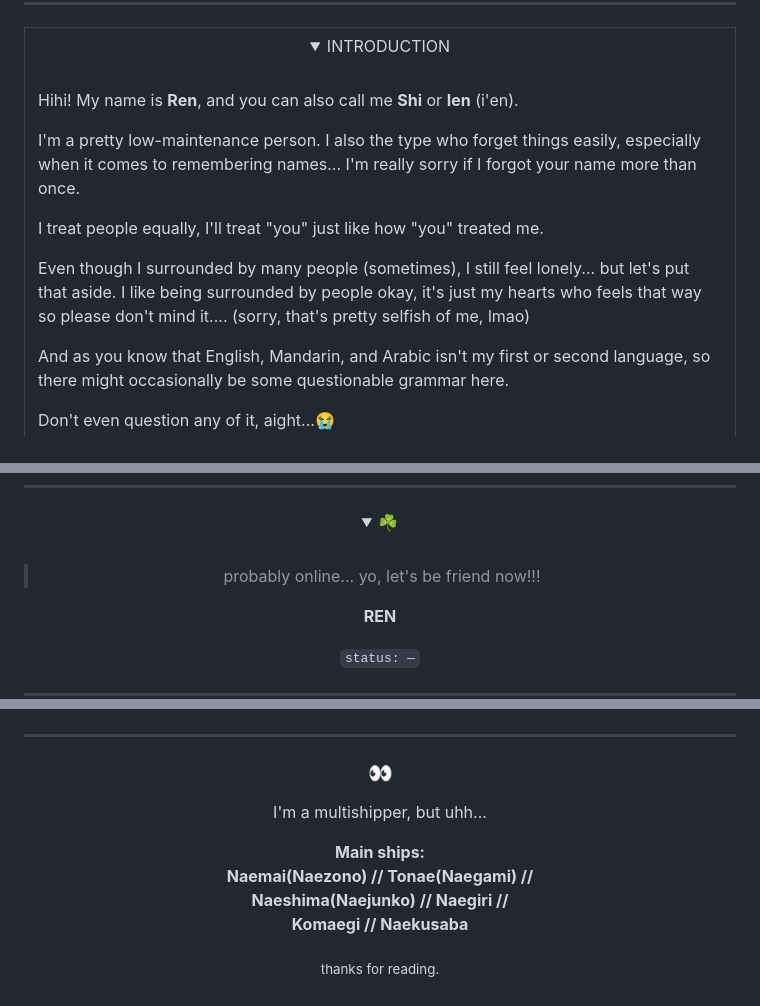
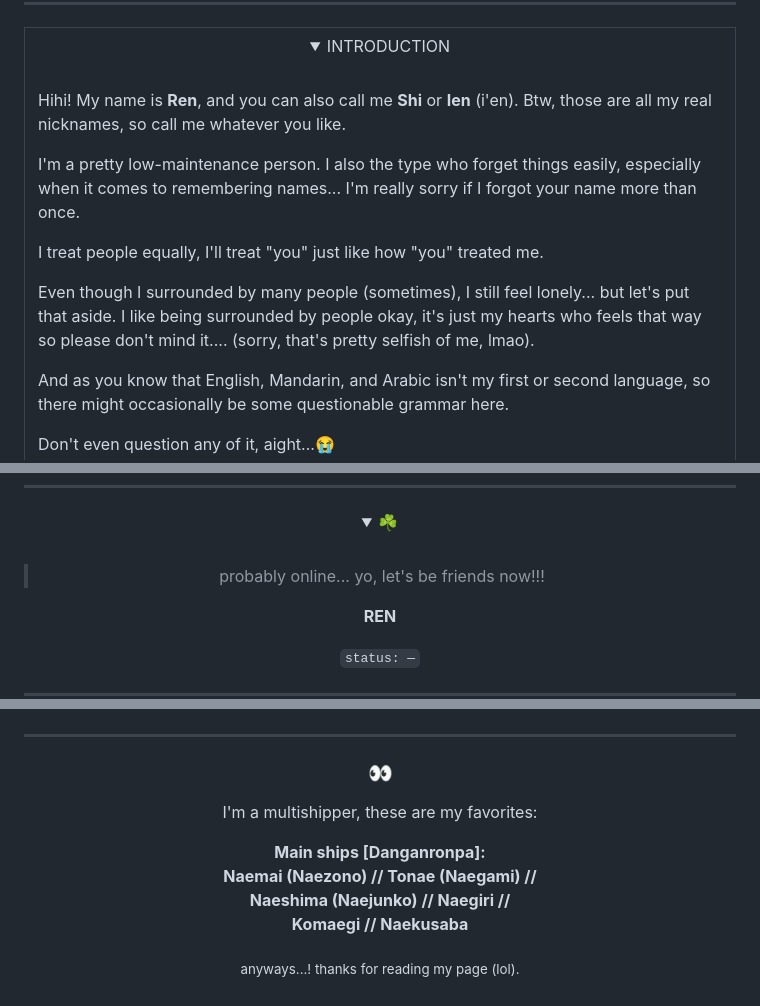
Before and after one commit to Rensh1/Rensh1, a Markdown page: README.md, 3 parts joined by grey strips. GitHub-like rendering; folded sections open.

Commit message:
Revise introduction and grammar in README.md
Updated personal introduction and corrected grammar in README.

```diff
--- a/README.md
+++ b/README.md
@@ -39,13 +39,13 @@
 
 <br>
 
-Hihi! My name is **Ren**, and you can also call me **Shi** or **Ien** (i'en).
+Hihi! My name is **Ren**, and you can also call me **Shi** or **Ien** (i'en). Btw, those are all my real nicknames, so call me whatever you like.
 
 I'm a pretty low-maintenance person. I also the type who forget things easily, especially when it comes to remembering names... I'm really sorry if I forgot your name more than once.
 
 I treat people equally, I'll treat "you" just like how "you" treated me.
 
-Even though I surrounded by many people (sometimes), I still feel lonely... but let's put that aside. I like being surrounded by people okay, it's just my hearts who feels that way so please don't mind it.... (sorry, that's pretty selfish of me, lmao)
+Even though I surrounded by many people (sometimes), I still feel lonely... but let's put that aside. I like being surrounded by people okay, it's just my hearts who feels that way so please don't mind it.... (sorry, that's pretty selfish of me, lmao).
 
 And as you know that English, Mandarin, and Arabic isn't my first or second language, so there might occasionally be some questionable grammar here. <br>
 
@@ -230,7 +231,7 @@ I'll probably add more things here eventually...
 
 <br>
 
-> probably online... yo, let's be friend now!!!
+> probably online... yo, let's be friends now!!!
 
 **REN**
 
@@ -283,13 +284,13 @@ I'll probably add more things here eventually...
 
 ### 👀
 
-I'm a multishipper, but uhh...
+I'm a multishipper, these are my favorites:
 
-**Main ships: <br>
-Naemai(Naezono) // Tonae(Naegami) // <br>
-Naeshima(Naejunko) // Naegiri // <br>
+**Main ships [Danganronpa]: <br>
+Naemai (Naezono) // Tonae (Naegami) // <br>
+Naeshima (Naejunko) // Naegiri // <br>
 Komaegi // Naekusaba**
 
-<sub>thanks for reading.</sub>
+<sub>anyways...! thanks for reading my page (lol).</sub>
 
 </div>
```
Also changed, not shown: other parts of README.md (+1 -0 lines).
